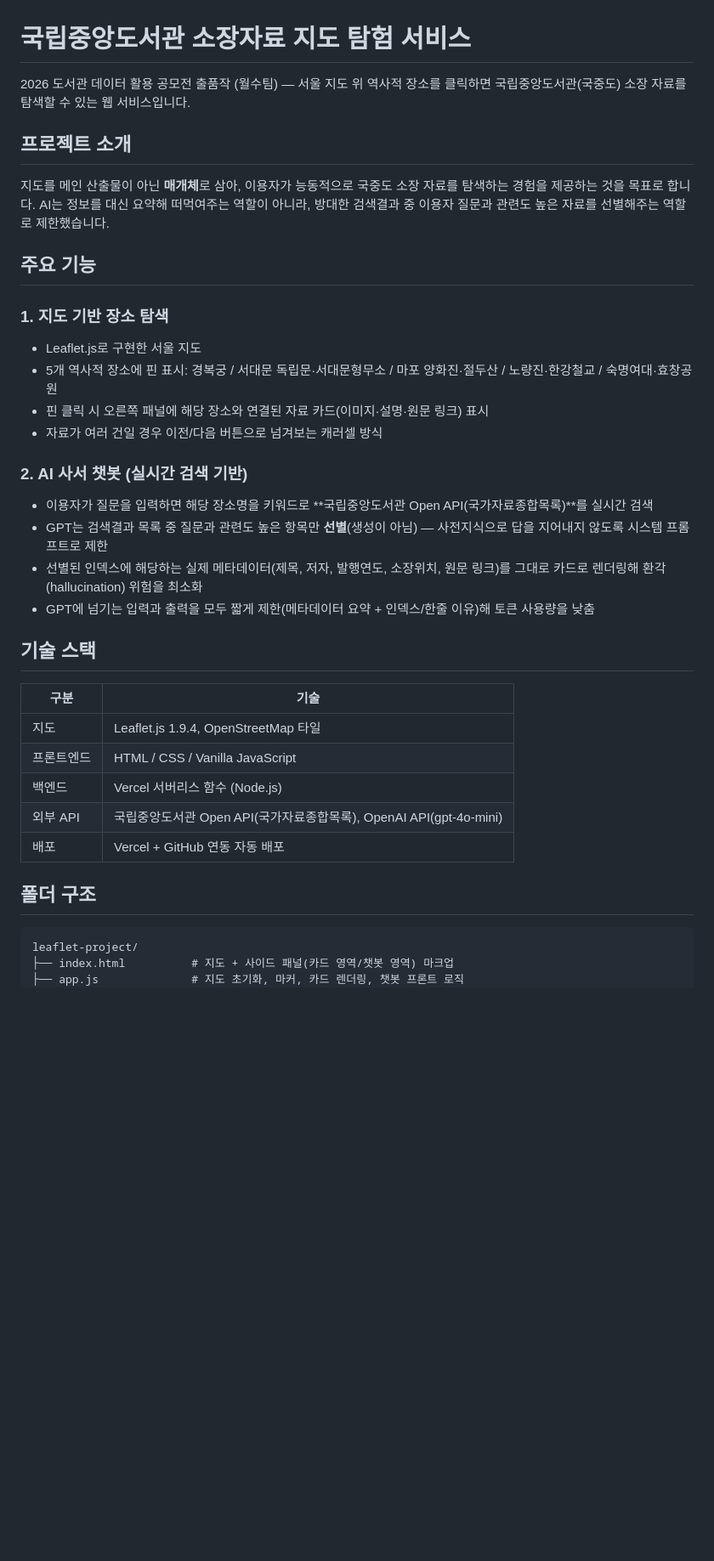
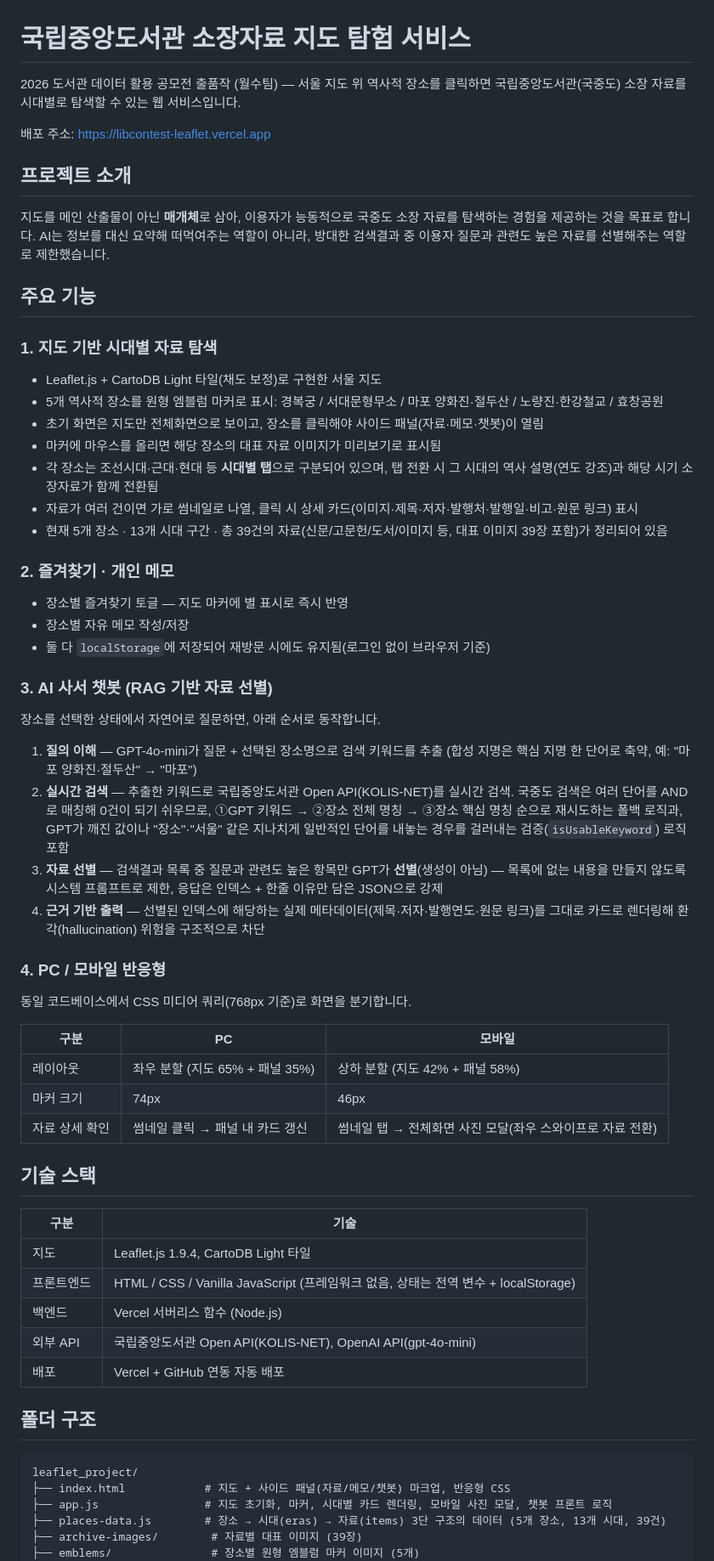
Before and after one commit to jyeon73/libcontest_leaflet, a Markdown page: README.md, the part around one of its changes. Shown at 85% size. GitHub-like rendering; blank space fills up the shorter version.

````diff
--- a/README.md
+++ b/README.md
@@ -1,6 +1,8 @@
 # 국립중앙도서관 소장자료 지도 탐험 서비스
 
-2026 도서관 데이터 활용 공모전 출품작 (월수팀) — 서울 지도 위 역사적 장소를 클릭하면 국립중앙도서관(국중도) 소장 자료를 탐색할 수 있는 웹 서비스입니다.
+2026 도서관 데이터 활용 공모전 출품작 (월수팀) — 서울 지도 위 역사적 장소를 클릭하면 국립중앙도서관(국중도) 소장 자료를 시대별로 탐색할 수 있는 웹 서비스입니다.
+
+배포 주소: https://libcontest-leaflet.vercel.app
 
 ## 프로젝트 소개
 
@@ -8,32 +10,54 @@
 
 ## 주요 기능
 
-### 1. 지도 기반 장소 탐색
-- Leaflet.js로 구현한 서울 지도
-- 5개 역사적 장소에 핀 표시: 경복궁 / 서대문 독립문·서대문형무소 / 마포 양화진·절두산 / 노량진·한강철교 / 숙명여대·효창공원
-- 핀 클릭 시 오른쪽 패널에 해당 장소와 연결된 자료 카드(이미지·설명·원문 링크) 표시
-- 자료가 여러 건일 경우 이전/다음 버튼으로 넘겨보는 캐러셀 방식
+### 1. 지도 기반 시대별 자료 탐색
+- Leaflet.js + CartoDB Light 타일(채도 보정)로 구현한 서울 지도
+- 5개 역사적 장소를 원형 엠블럼 마커로 표시: 경복궁 / 서대문형무소 / 마포 양화진·절두산 / 노량진·한강철교 / 효창공원
+- 초기 화면은 지도만 전체화면으로 보이고, 장소를 클릭해야 사이드 패널(자료·메모·챗봇)이 열림
+- 마커에 마우스를 올리면 해당 장소의 대표 자료 이미지가 미리보기로 표시됨
+- 각 장소는 조선시대·근대·현대 등 **시대별 탭**으로 구분되어 있으며, 탭 전환 시 그 시대의 역사 설명(연도 강조)과 해당 시기 소장자료가 함께 전환됨
+- 자료가 여러 건이면 가로 썸네일로 나열, 클릭 시 상세 카드(이미지·제목·저자·발행처·발행일·비고·원문 링크) 표시
+- 현재 5개 장소 · 13개 시대 구간 · 총 39건의 자료(신문/고문헌/도서/이미지 등, 대표 이미지 39장 포함)가 정리되어 있음
 
-### 2. AI 사서 챗봇 (실시간 검색 기반)
-- 이용자가 질문을 입력하면 해당 장소명을 키워드로 **국립중앙도서관 Open API(국가자료종합목록)**를 실시간 검색
-- GPT는 검색결과 목록 중 질문과 관련도 높은 항목만 **선별**(생성이 아님) — 사전지식으로 답을 지어내지 않도록 시스템 프롬프트로 제한
-- 선별된 인덱스에 해당하는 실제 메타데이터(제목, 저자, 발행연도, 소장위치, 원문 링크)를 그대로 카드로 렌더링해 환각(hallucination) 위험을 최소화
-- GPT에 넘기는 입력과 출력을 모두 짧게 제한(메타데이터 요약 + 인덱스/한줄 이유)해 토큰 사용량을 낮춤
+### 2. 즐겨찾기 · 개인 메모
+- 장소별 즐겨찾기 토글 — 지도 마커에 별 표시로 즉시 반영
+- 장소별 자유 메모 작성/저장
+- 둘 다 `localStorage`에 저장되어 재방문 시에도 유지됨(로그인 없이 브라우저 기준)
+
+### 3. AI 사서 챗봇 (RAG 기반 자료 선별)
+장소를 선택한 상태에서 자연어로 질문하면, 아래 순서로 동작합니다.
+
+1. **질의 이해** — GPT-4o-mini가 질문 + 선택된 장소명으로 검색 키워드를 추출 (합성 지명은 핵심 지명 한 단어로 축약, 예: "마포 양화진·절두산" → "마포")
+2. **실시간 검색** — 추출한 키워드로 국립중앙도서관 Open API(KOLIS-NET)를 실시간 검색. 국중도 검색은 여러 단어를 AND로 매칭해 0건이 되기 쉬우므로, ①GPT 키워드 → ②장소 전체 명칭 → ③장소 핵심 명칭 순으로 재시도하는 폴백 로직과, GPT가 깨진 값이나 "장소"·"서울" 같은 지나치게 일반적인 단어를 내놓는 경우를 걸러내는 검증(`isUsableKeyword`) 로직 포함
+3. **자료 선별** — 검색결과 목록 중 질문과 관련도 높은 항목만 GPT가 **선별**(생성이 아님) — 목록에 없는 내용을 만들지 않도록 시스템 프롬프트로 제한, 응답은 인덱스 + 한줄 이유만 담은 JSON으로 강제
+4. **근거 기반 출력** — 선별된 인덱스에 해당하는 실제 메타데이터(제목·저자·발행연도·원문 링크)를 그대로 카드로 렌더링해 환각(hallucination) 위험을 구조적으로 차단
+
+### 4. PC / 모바일 반응형
+동일 코드베이스에서 CSS 미디어 쿼리(768px 기준)로 화면을 분기합니다.
+
+| 구분 | PC | 모바일 |
+|---|---|---|
+| 레이아웃 | 좌우 분할 (지도 65% + 패널 35%) | 상하 분할 (지도 42% + 패널 58%) |
+| 마커 크기 | 74px | 46px |
+| 자료 상세 확인 | 썸네일 클릭 → 패널 내 카드 갱신 | 썸네일 탭 → 전체화면 사진 모달(좌우 스와이프로 자료 전환) |
 
 ## 기술 스택
 
 | 구분 | 기술 |
 |---|---|
-| 지도 | Leaflet.js 1.9.4, OpenStreetMap 타일 |
-| 프론트엔드 | HTML / CSS / Vanilla JavaScript |
+| 지도 | Leaflet.js 1.9.4, CartoDB Light 타일 |
+| 프론트엔드 | HTML / CSS / Vanilla JavaScript (프레임워크 없음, 상태는 전역 변수 + localStorage) |
 | 백엔드 | Vercel 서버리스 함수 (Node.js) |
-| 외부 API | 국립중앙도서관 Open API(국가자료종합목록), OpenAI API(gpt-4o-mini) |
+| 외부 API | 국립중앙도서관 Open API(KOLIS-NET), OpenAI API(gpt-4o-mini) |
 | 배포 | Vercel + GitHub 연동 자동 배포 |
 
 ## 폴더 구조
 
 ```
-leaflet-project/
-├── index.html          # 지도 + 사이드 패널(카드 영역/챗봇 영역) 마크업
-├── app.js              # 지도 초기화, 마커, 카드 렌더링, 챗봇 프론트 로직
+leaflet_project/
+├── index.html            # 지도 + 사이드 패널(자료/메모/챗봇) 마크업, 반응형 CSS
+├── app.js                # 지도 초기화, 마커, 시대별 카드 렌더링, 모바일 사진 모달, 챗봇 프론트 로직
+├── places-data.js        # 장소 → 시대(eras) → 자료(items) 3단 구조의 데이터 (5개 장소, 13개 시대, 39건)
+├── archive-images/        # 자료별 대표 이미지 (39장)
+├── emblems/               # 장소별 원형 엠블럼 마커 이미지 (5개)
 └── api/
````
Also changed, not shown: other parts of README.md (+20 -17 lines).
